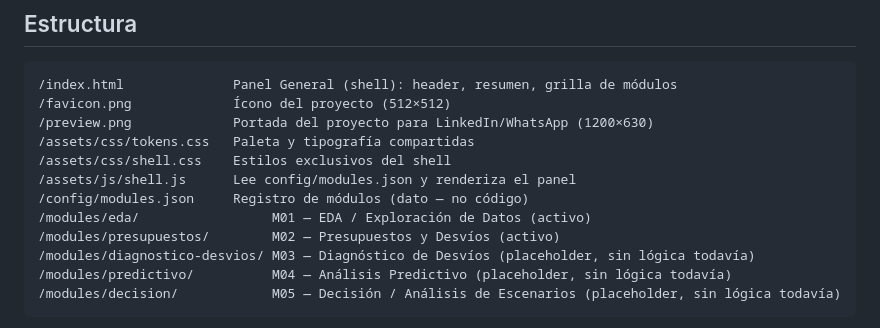
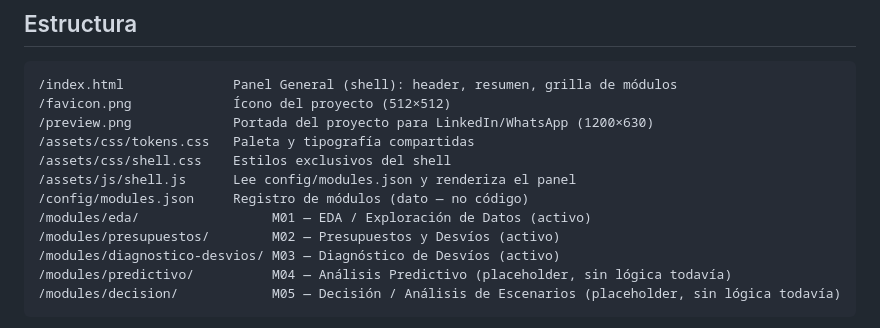
Before and after one commit to GabrielCard27/laboratorio_obras_control_gestion, a Markdown page: README.md, the part around the change. GitHub-like rendering.

````diff
--- a/README.md
+++ b/README.md
@@ -17,7 +17,7 @@ Sitio 100% estático: HTML + CSS + JS planos, sin build step ni framework.
 /config/modules.json     Registro de módulos (dato — no código)
 /modules/eda/                 M01 — EDA / Exploración de Datos (activo)
 /modules/presupuestos/        M02 — Presupuestos y Desvíos (activo)
-/modules/diagnostico-desvios/ M03 — Diagnóstico de Desvíos (placeholder, sin lógica todavía)
+/modules/diagnostico-desvios/ M03 — Diagnóstico de Desvíos (activo)
 /modules/predictivo/          M04 — Análisis Predictivo (placeholder, sin lógica todavía)
 /modules/decision/            M05 — Decisión / Análisis de Escenarios (placeholder, sin lógica todavía)
 ```
````
